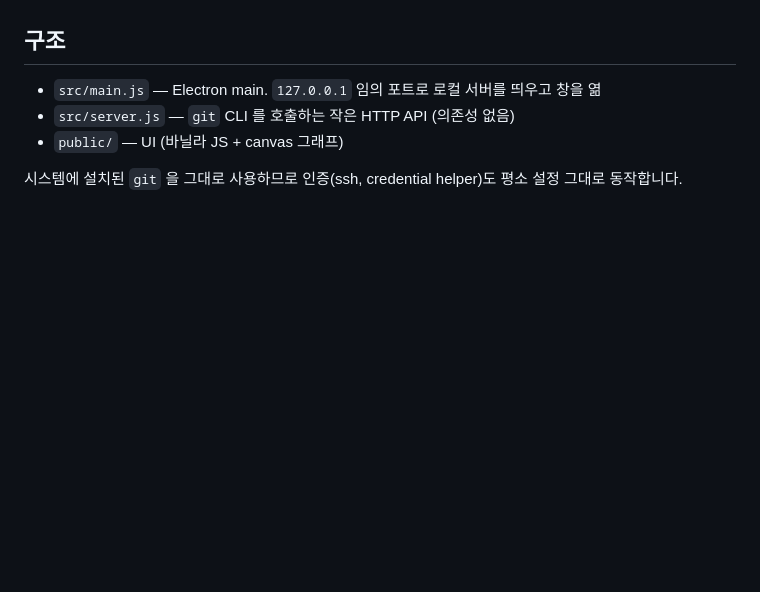
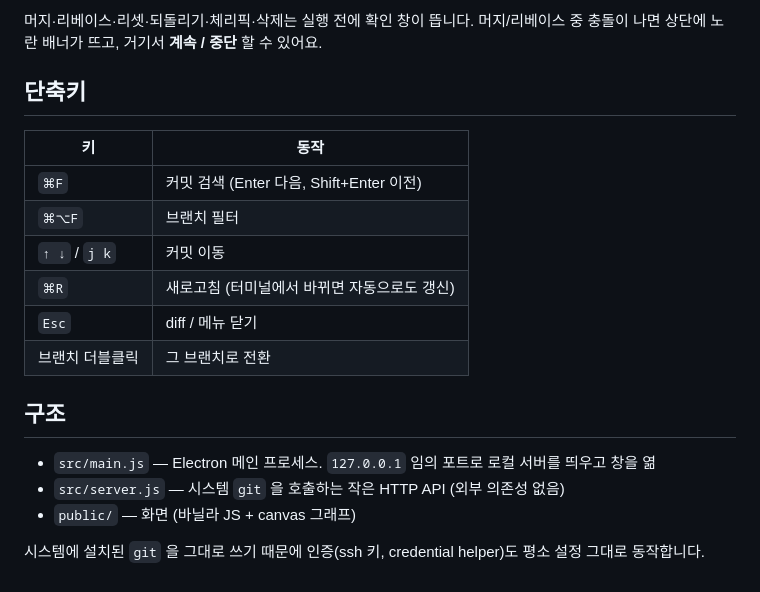
Before and after one commit to odds-center/git-rising, a Markdown page: README.md, the part around one of its changes. Rendered like a GitHub page; blank space fills up the shorter version.

```diff
--- a/README.md
+++ b/README.md
@@ -35,8 +59,21 @@ npm run dist:win          # dist/*.exe (Windows 에서 빌드 권장)
+머지·리베이스·리셋·되돌리기·체리픽·삭제는 실행 전에 확인 창이 뜹니다.
+머지/리베이스 중 충돌이 나면 상단에 노란 배너가 뜨고, 거기서 **계속 / 중단** 할 수 있어요.
+
+## 단축키
+
+| 키 | 동작 |
+| --- | --- |
+| `⌘F` | 커밋 검색 (Enter 다음, Shift+Enter 이전) |
+| `⌘⌥F` | 브랜치 필터 |
+| `↑ ↓` / `j k` | 커밋 이동 |
+| `⌘R` | 새로고침 (터미널에서 바뀌면 자동으로도 갱신) |
+| `Esc` | diff / 메뉴 닫기 |
+| 브랜치 더블클릭 | 그 브랜치로 전환 |
 
 ## 구조
 
-- `src/main.js` — Electron main. `127.0.0.1` 임의 포트로 로컬 서버를 띄우고 창을 엶
-- `src/server.js` — `git` CLI 를 호출하는 작은 HTTP API (의존성 없음)
-- `public/` — UI (바닐라 JS + canvas 그래프)
+- `src/main.js` — Electron 메인 프로세스. `127.0.0.1` 임의 포트로 로컬 서버를 띄우고 창을 엶
+- `src/server.js` — 시스템 `git` 을 호출하는 작은 HTTP API (외부 의존성 없음)
+- `public/` — 화면 (바닐라 JS + canvas 그래프)
 
-시스템에 설치된 `git` 을 그대로 사용하므로 인증(ssh, credential helper)도 평소 설정 그대로 동작합니다.
+시스템에 설치된 `git` 을 그대로 쓰기 때문에 인증(ssh 키, credential helper)도 평소 설정 그대로 동작합니다.
```
Also changed, not shown: other parts of README.md (+45 -21 lines), build/icon.png (added), 5 other files.
